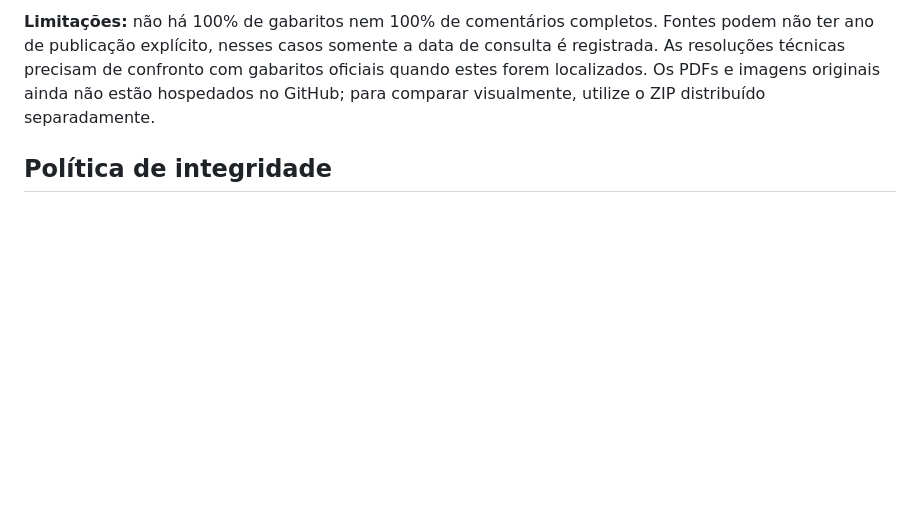
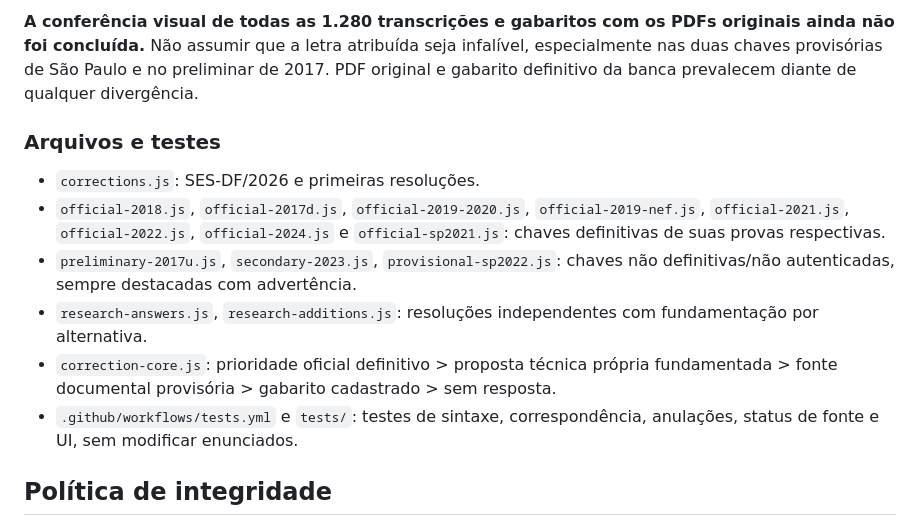
Before and after one commit to xmizutsuki/SESDF, a Markdown page: README.md, the part around one of its changes. GitHub-like rendering; blank space fills up the shorter version.

```diff
--- a/README.md
+++ b/README.md
@@ -164,5 +167,14 @@ Uma das propostas (`df2024-001`) foi marcada com **possível ambiguidade e confi
 
-**Limitações:** não há 100% de gabaritos nem 100% de comentários completos. Fontes podem não ter ano de publicação explícito, nesses casos somente a data de consulta é registrada. As resoluções técnicas precisam de confronto com gabaritos oficiais quando estes forem localizados. Os PDFs e imagens originais ainda não estão hospedados no GitHub; para comparar visualmente, utilize o ZIP distribuído separadamente.
+**A conferência visual de todas as 1.280 transcrições e gabaritos com os PDFs originais ainda não foi concluída.** Não assumir que a letra atribuída seja infalível, especialmente nas duas chaves provisórias de São Paulo e no preliminar de 2017. PDF original e gabarito definitivo da banca prevalecem diante de qualquer divergência.
+
+### Arquivos e testes
+
+- `corrections.js`: SES-DF/2026 e primeiras resoluções.
+- `official-2018.js`, `official-2017d.js`, `official-2019-2020.js`, `official-2019-nef.js`, `official-2021.js`, `official-2022.js`, `official-2024.js` e `official-sp2021.js`: chaves definitivas de suas provas respectivas.
+- `preliminary-2017u.js`, `secondary-2023.js`, `provisional-sp2022.js`: chaves não definitivas/não autenticadas, sempre destacadas com advertência.
+- `research-answers.js`, `research-additions.js`: resoluções independentes com fundamentação por alternativa.
+- `correction-core.js`: prioridade oficial definitivo > proposta técnica própria fundamentada > fonte documental provisória > gabarito cadastrado > sem resposta.
+- `.github/workflows/tests.yml` e `tests/`: testes de sintaxe, correspondência, anulações, status de fonte e UI, sem modificar enunciados.
 
 ## Política de integridade
 
```
Also changed, not shown: other parts of README.md (+27 -24 lines).
